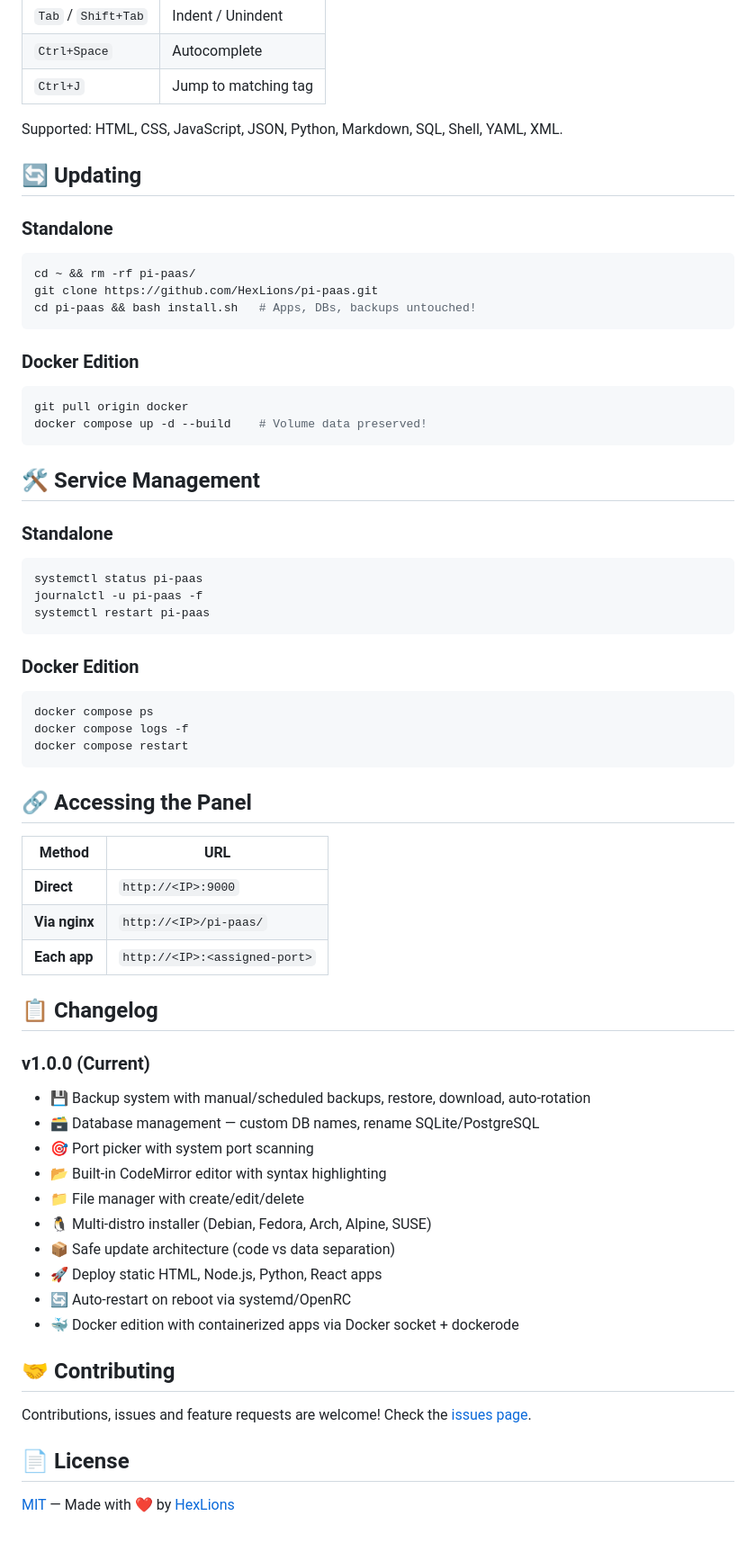
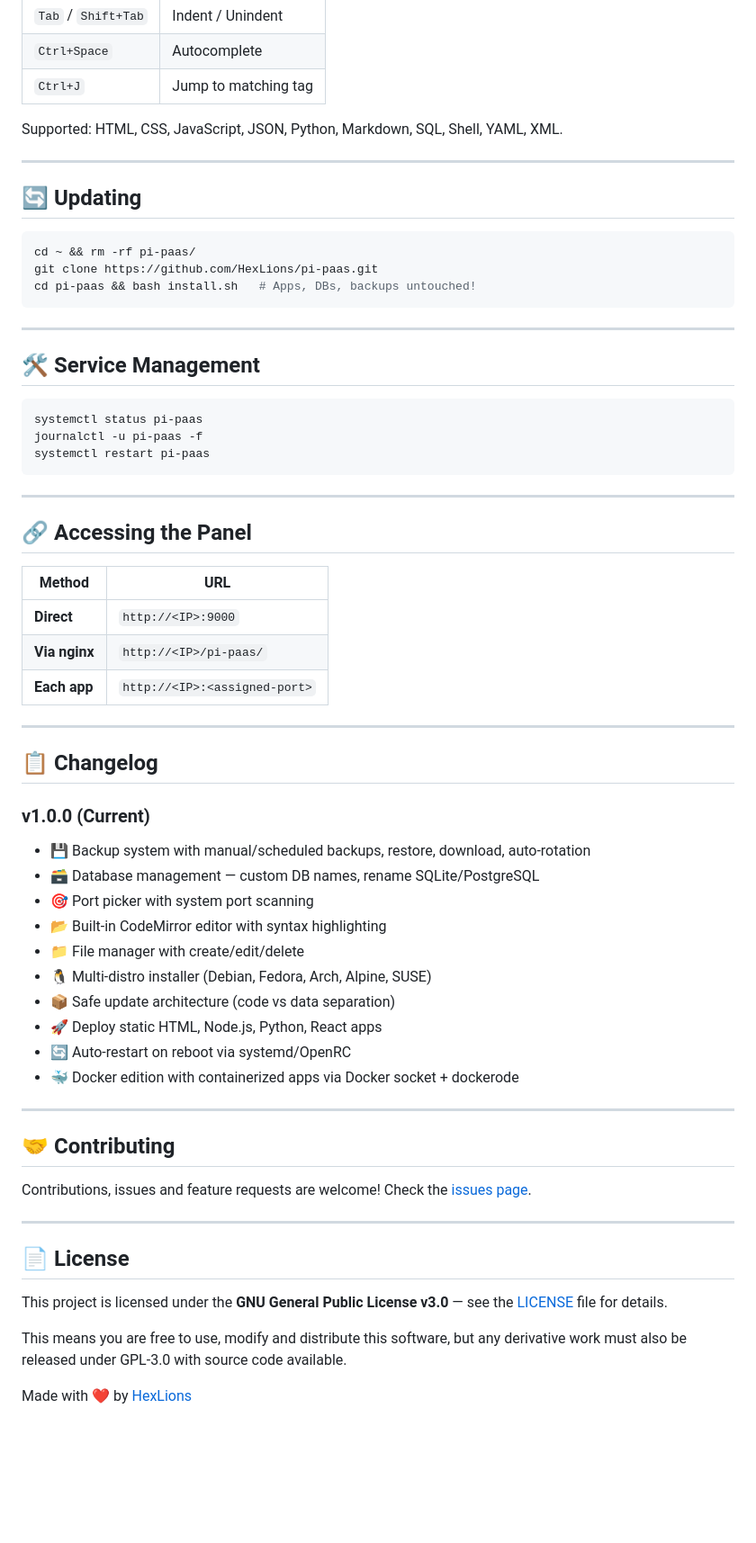
Before and after one commit to HexLions/pi-paas, a Markdown page: README.md, the part around one of its changes. Shown at 90% size. GitHub-like rendering; blank space fills up the shorter version.

````diff
--- a/README.md
+++ b/README.md
@@ -225,9 +200,9 @@ Backups stored in `~/pi-paas-data/backups/<app-id>/`.
 
 Supported: HTML, CSS, JavaScript, JSON, Python, Markdown, SQL, Shell, YAML, XML.
 
+---
+
 ## 🔄 Updating
-
-### Standalone
 
 ```bash
 cd ~ && rm -rf pi-paas/
@@ -235,16 +210,9 @@ git clone https://github.com/HexLions/pi-paas.git
 cd pi-paas && bash install.sh   # Apps, DBs, backups untouched!
 ```
 
-### Docker Edition
-
-```bash
-git pull origin docker
-docker compose up -d --build    # Volume data preserved!
-```
+---
 
 ## 🛠️ Service Management
-
-### Standalone
 
 ```bash
 systemctl status pi-paas
@@ -252,40 +220,45 @@ journalctl -u pi-paas -f
 systemctl restart pi-paas
 ```
 
-### Docker Edition
-
-```bash
-docker compose ps
-docker compose logs -f
-docker compose restart
-```
+---
 
 ## 🔗 Accessing the Panel
 
 | Method | URL |
-|--------|-----|
+| --- | --- |
 | **Direct** | `http://<IP>:9000` |
 | **Via nginx** | `http://<IP>/pi-paas/` |
 | **Each app** | `http://<IP>:<assigned-port>` |
 
+---
+
 ## 📋 Changelog
 
 ### v1.0.0 (Current)
-- 💾 Backup system with manual/scheduled backups, restore, download, auto-rotation
-- 🗃️ Database management — custom DB names, rename SQLite/PostgreSQL
-- 🎯 Port picker with system port scanning
-- 📂 Built-in CodeMirror editor with syntax highlighting
-- 📁 File manager with create/edit/delete
-- 🐧 Multi-distro installer (Debian, Fedora, Arch, Alpine, SUSE)
-- 📦 Safe update architecture (code vs data separation)
-- 🚀 Deploy static HTML, Node.js, Python, React apps
-- 🔄 Auto-restart on reboot via systemd/OpenRC
-- 🐳 Docker edition with containerized apps via Docker socket + dockerode
+
+* 💾 Backup system with manual/scheduled backups, restore, download, auto-rotation
+* 🗃️ Database management — custom DB names, rename SQLite/PostgreSQL
+* 🎯 Port picker with system port scanning
+* 📂 Built-in CodeMirror editor with syntax highlighting
+* 📁 File manager with create/edit/delete
+* 🐧 Multi-distro installer (Debian, Fedora, Arch, Alpine, SUSE)
+* 📦 Safe update architecture (code vs data separation)
+* 🚀 Deploy static HTML, Node.js, Python, React apps
+* 🔄 Auto-restart on reboot via systemd/OpenRC
+* 🐳 Docker edition with containerized apps via Docker socket + dockerode
+
+---
 
 ## 🤝 Contributing
 
 Contributions, issues and feature requests are welcome! Check the [issues page](https://github.com/HexLions/pi-paas/issues).
 
+---
+
 ## 📄 License
 
-[MIT](LICENSE) — Made with ❤️ by [HexLions](https://github.com/HexLions)
+This project is licensed under the **GNU General Public License v3.0** — see the [LICENSE](https://github.com/HexLions/pi-paas/blob/main/LICENSE) file for details.
+
+This means you are free to use, modify and distribute this software, but any derivative work must also be released under GPL-3.0 with source code available.
+
+Made with ❤️ by [HexLions](https://github.com/HexLions)
````
Also changed, not shown: other parts of README.md (+56 -81 lines).
